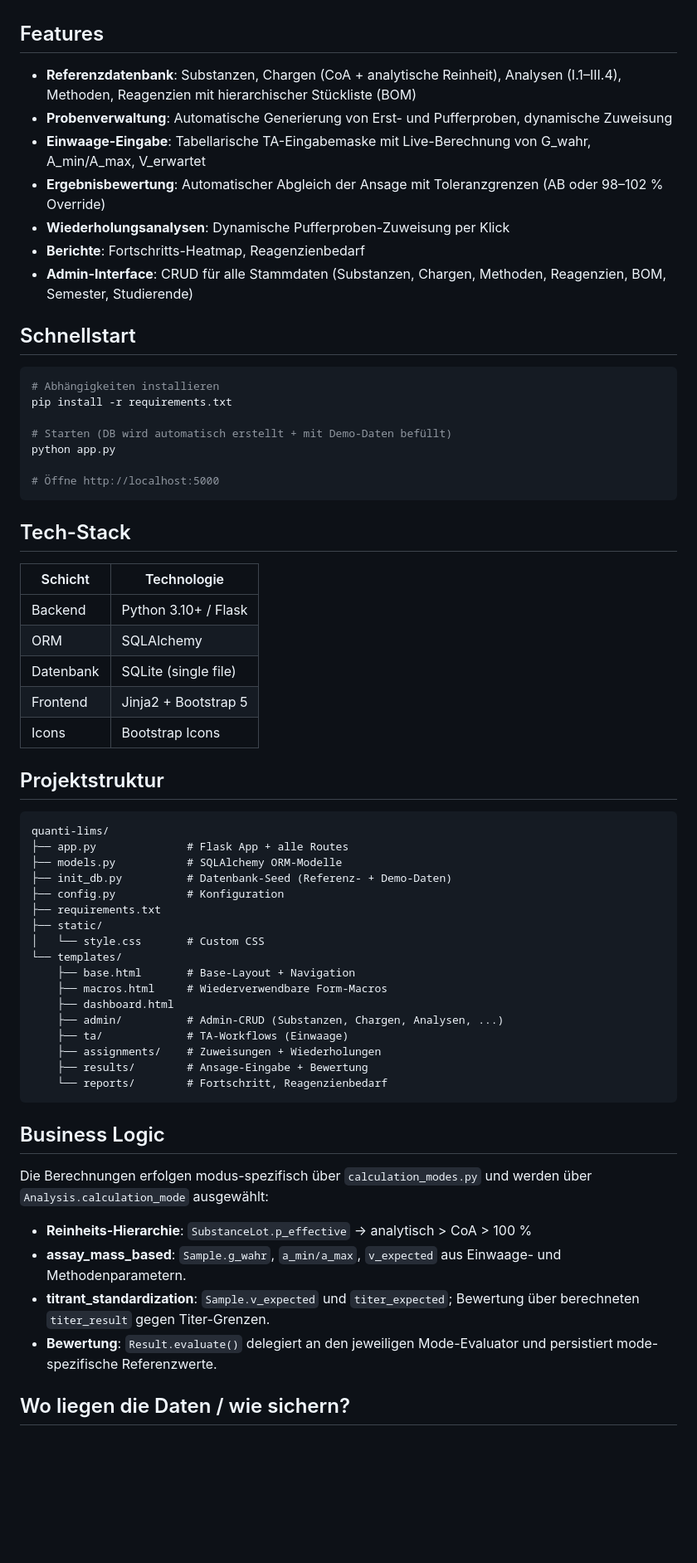
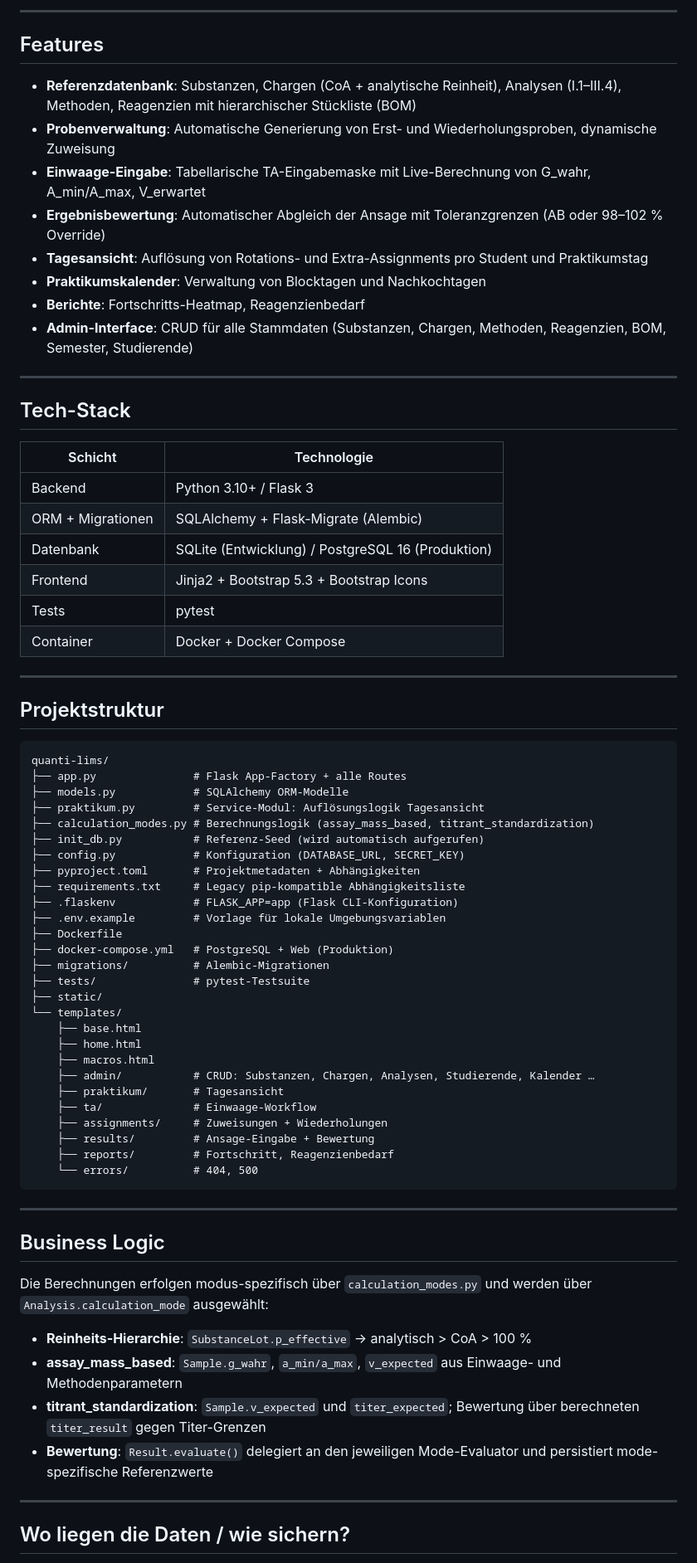
Before and after one commit to MicheleBonus/quanti-lims-demo, a Markdown page: README.md, the part around one of its changes. Shown at 83% size. GitHub-like rendering; blank space fills up the shorter version.

Commit message:
docs: rewrite README with Docker/uv install paths and updated project structure
Co-Authored-By: Claude Sonnet 4.6 <noreply@anthropic.com>

````diff
--- a/README.md
+++ b/README.md
@@ -8,66 +84,75 @@ Institut für Pharmazeutische und Medizinische Chemie, HHU Düsseldorf
+---
+
 ## Features
 
 - **Referenzdatenbank**: Substanzen, Chargen (CoA + analytische Reinheit), Analysen (I.1–III.4), Methoden, Reagenzien mit hierarchischer Stückliste (BOM)
-- **Probenverwaltung**: Automatische Generierung von Erst- und Pufferproben, dynamische Zuweisung
+- **Probenverwaltung**: Automatische Generierung von Erst- und Wiederholungsproben, dynamische Zuweisung
 - **Einwaage-Eingabe**: Tabellarische TA-Eingabemaske mit Live-Berechnung von G_wahr, A_min/A_max, V_erwartet
 - **Ergebnisbewertung**: Automatischer Abgleich der Ansage mit Toleranzgrenzen (AB oder 98–102 % Override)
-- **Wiederholungsanalysen**: Dynamische Pufferproben-Zuweisung per Klick
+- **Tagesansicht**: Auflösung von Rotations- und Extra-Assignments pro Student und Praktikumstag
+- **Praktikumskalender**: Verwaltung von Blocktagen und Nachkochtagen
 - **Berichte**: Fortschritts-Heatmap, Reagenzienbedarf
 - **Admin-Interface**: CRUD für alle Stammdaten (Substanzen, Chargen, Methoden, Reagenzien, BOM, Semester, Studierende)
 
-## Schnellstart
-
-```bash
-# Abhängigkeiten installieren
-pip install -r requirements.txt
-
-# Starten (DB wird automatisch erstellt + mit Demo-Daten befüllt)
-python app.py
-
-# Öffne http://localhost:5000
-```
+---
 
 ## Tech-Stack
 
 | Schicht | Technologie |
-|---------|-------------|
-| Backend | Python 3.10+ / Flask |
-| ORM | SQLAlchemy |
-| Datenbank | SQLite (single file) |
-| Frontend | Jinja2 + Bootstrap 5 |
-| Icons | Bootstrap Icons |
+|---|---|
+| Backend | Python 3.10+ / Flask 3 |
+| ORM + Migrationen | SQLAlchemy + Flask-Migrate (Alembic) |
+| Datenbank | SQLite (Entwicklung) / PostgreSQL 16 (Produktion) |
+| Frontend | Jinja2 + Bootstrap 5.3 + Bootstrap Icons |
+| Tests | pytest |
+| Container | Docker + Docker Compose |
+
+---
 
 ## Projektstruktur
 
 ```
 quanti-lims/
-├── app.py              # Flask App + alle Routes
-├── models.py           # SQLAlchemy ORM-Modelle
-├── init_db.py          # Datenbank-Seed (Referenz- + Demo-Daten)
-├── config.py           # Konfiguration
-├── requirements.txt
+├── app.py               # Flask App-Factory + alle Routes
+├── models.py            # SQLAlchemy ORM-Modelle
+├── praktikum.py         # Service-Modul: Auflösungslogik Tagesansicht
+├── calculation_modes.py # Berechnungslogik (assay_mass_based, titrant_standardization)
+├── init_db.py           # Referenz-Seed (wird automatisch aufgerufen)
+├── config.py            # Konfiguration (DATABASE_URL, SECRET_KEY)
+├── pyproject.toml       # Projektmetadaten + Abhängigkeiten
+├── requirements.txt     # Legacy pip-kompatible Abhängigkeitsliste
+├── .flaskenv            # FLASK_APP=app (Flask CLI-Konfiguration)
+├── .env.example         # Vorlage für lokale Umgebungsvariablen
+├── Dockerfile
+├── docker-compose.yml   # PostgreSQL + Web (Produktion)
+├── migrations/          # Alembic-Migrationen
+├── tests/               # pytest-Testsuite
 ├── static/
-│   └── style.css       # Custom CSS
 └── templates/
-    ├── base.html       # Base-Layout + Navigation
-    ├── macros.html     # Wiederverwendbare Form-Macros
-    ├── dashboard.html
-    ├── admin/          # Admin-CRUD (Substanzen, Chargen, Analysen, ...)
-    ├── ta/             # TA-Workflows (Einwaage)
-    ├── assignments/    # Zuweisungen + Wiederholungen
-    ├── results/        # Ansage-Eingabe + Bewertung
-    └── reports/        # Fortschritt, Reagenzienbedarf
+    ├── base.html
+    ├── home.html
+    ├── macros.html
+    ├── admin/           # CRUD: Substanzen, Chargen, Analysen, Studierende, Kalender …
+    ├── praktikum/       # Tagesansicht
+    ├── ta/              # Einwaage-Workflow
+    ├── assignments/     # Zuweisungen + Wiederholungen
+    ├── results/         # Ansage-Eingabe + Bewertung
+    ├── reports/         # Fortschritt, Reagenzienbedarf
+    └── errors/          # 404, 500
 ```
+
+---
 
 ## Business Logic
 
 Die Berechnungen erfolgen modus-spezifisch über `calculation_modes.py` und werden über `Analysis.calculation_mode` ausgewählt:
 
 - **Reinheits-Hierarchie**: `SubstanceLot.p_effective` → analytisch > CoA > 100 %
-- **assay_mass_based**: `Sample.g_wahr`, `a_min/a_max`, `v_expected` aus Einwaage- und Methodenparametern.
-- **titrant_standardization**: `Sample.v_expected` und `titer_expected`; Bewertung über berechneten `titer_result` gegen Titer-Grenzen.
-- **Bewertung**: `Result.evaluate()` delegiert an den jeweiligen Mode-Evaluator und persistiert mode-spezifische Referenzwerte.
+- **assay_mass_based**: `Sample.g_wahr`, `a_min/a_max`, `v_expected` aus Einwaage- und Methodenparametern
+- **titrant_standardization**: `Sample.v_expected` und `titer_expected`; Bewertung über berechneten `titer_result` gegen Titer-Grenzen
+- **Bewertung**: `Result.evaluate()` delegiert an den jeweiligen Mode-Evaluator und persistiert mode-spezifische Referenzwerte
 
+---
 
 ## Wo liegen die Daten / wie sichern?
 
````
Also changed, not shown: other parts of README.md (+84 -10 lines).
